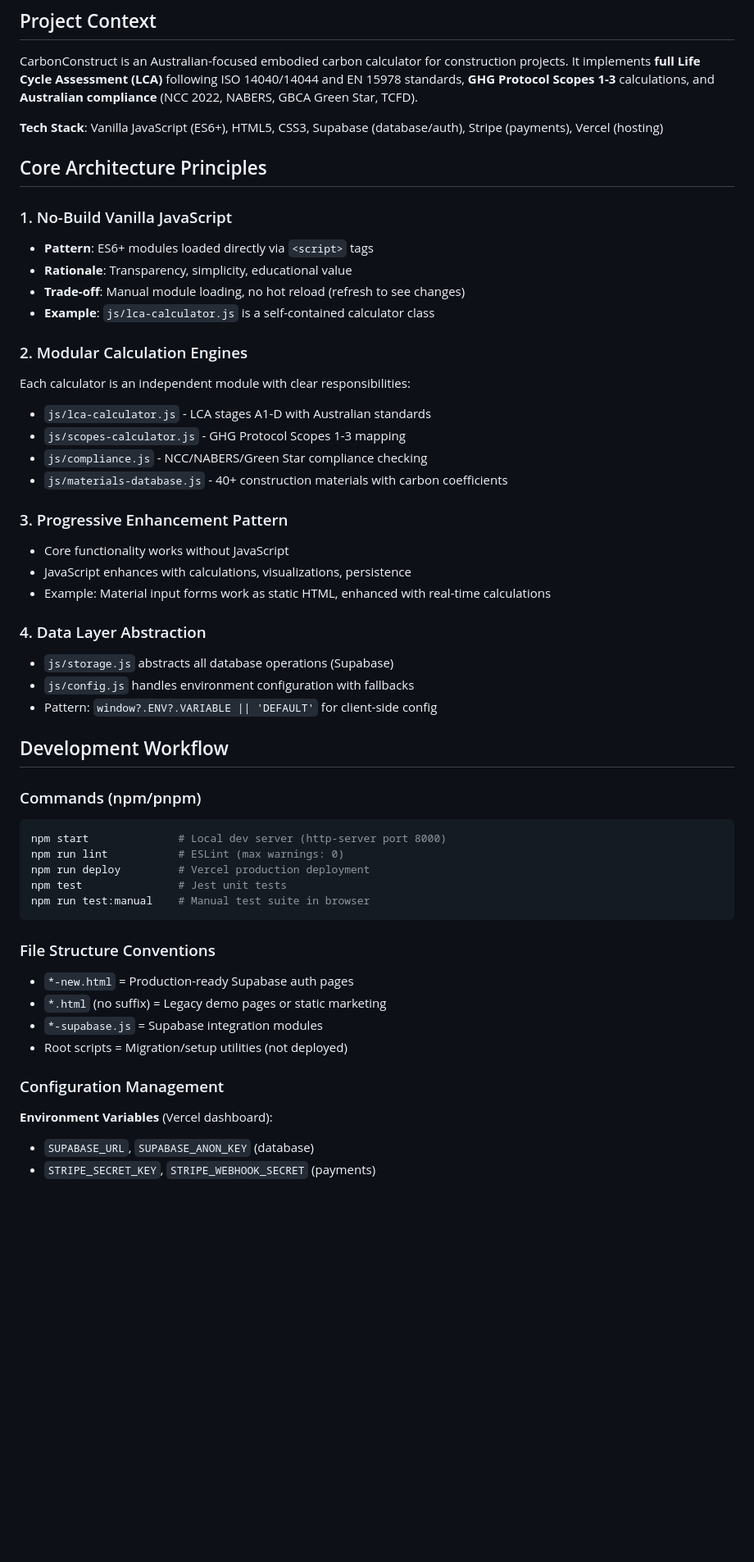
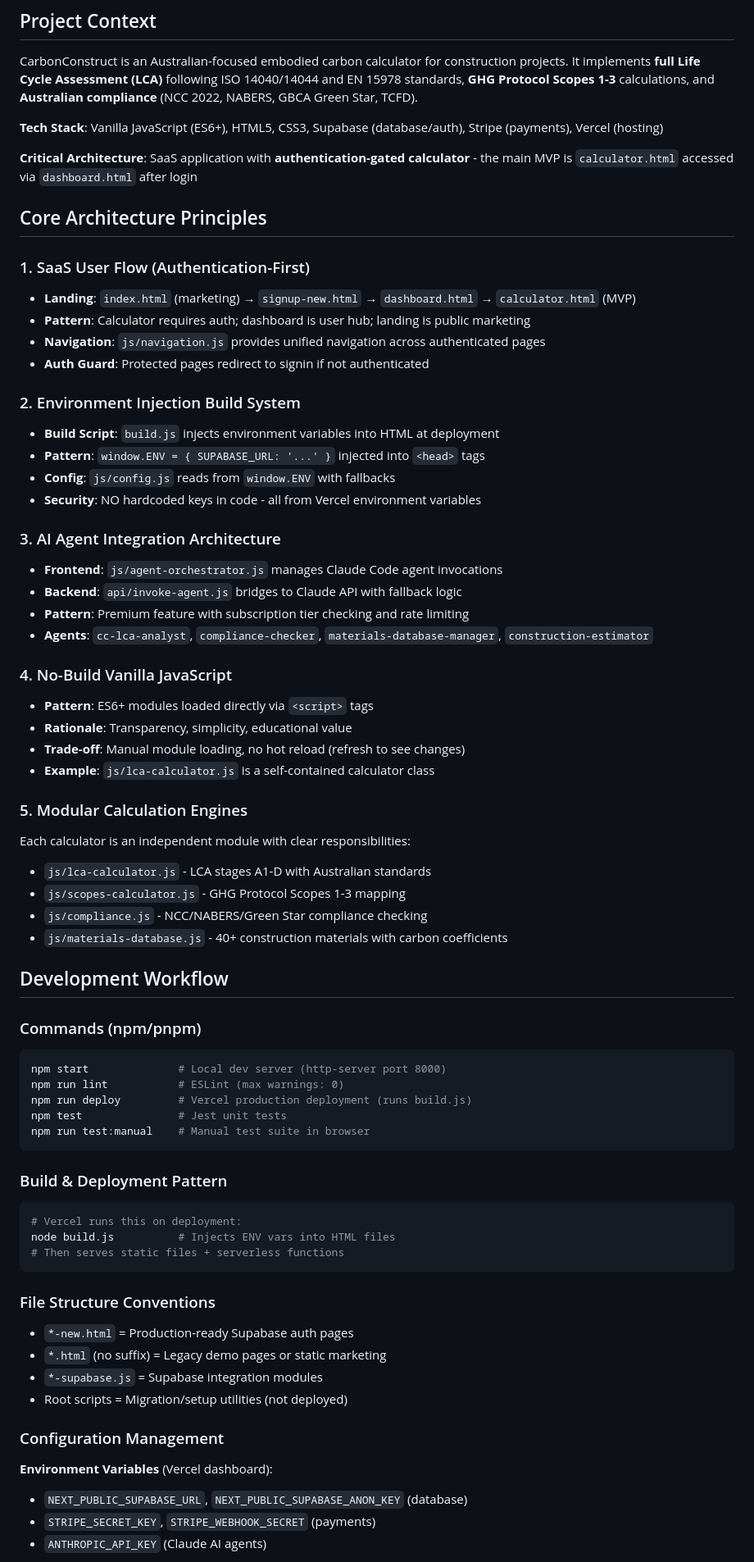
Before and after one commit to stvn101/carbonconstruct_scope_lca, a Markdown page: .github/copilot-instructions.md, the part around one of its changes. Shown at 82% size. Rendered like a GitHub page; blank space fills up the shorter version.

````diff
--- a/.github/copilot-instructions.md
+++ b/.github/copilot-instructions.md
@@ -6,30 +6,40 @@ CarbonConstruct is an Australian-focused embodied carbon calculator for construc
 
 **Tech Stack**: Vanilla JavaScript (ES6+), HTML5, CSS3, Supabase (database/auth), Stripe (payments), Vercel (hosting)
 
+**Critical Architecture**: SaaS application with **authentication-gated calculator** - the main MVP is `calculator.html` accessed via `dashboard.html` after login
+
 ## Core Architecture Principles
 
-### 1. No-Build Vanilla JavaScript
+### 1. SaaS User Flow (Authentication-First)
+- **Landing**: `index.html` (marketing) → `signup-new.html` → `dashboard.html` → `calculator.html` (MVP)
+- **Pattern**: Calculator requires auth; dashboard is user hub; landing is public marketing
+- **Navigation**: `js/navigation.js` provides unified navigation across authenticated pages
+- **Auth Guard**: Protected pages redirect to signin if not authenticated
+
+### 2. Environment Injection Build System
+- **Build Script**: `build.js` injects environment variables into HTML at deployment
+- **Pattern**: `window.ENV = { SUPABASE_URL: '...' }` injected into `<head>` tags
+- **Config**: `js/config.js` reads from `window.ENV` with fallbacks
+- **Security**: NO hardcoded keys in code - all from Vercel environment variables
+
+### 3. AI Agent Integration Architecture
+- **Frontend**: `js/agent-orchestrator.js` manages Claude Code agent invocations
+- **Backend**: `api/invoke-agent.js` bridges to Claude API with fallback logic
+- **Pattern**: Premium feature with subscription tier checking and rate limiting
+- **Agents**: `cc-lca-analyst`, `compliance-checker`, `materials-database-manager`, `construction-estimator`
+
+### 4. No-Build Vanilla JavaScript
 - **Pattern**: ES6+ modules loaded directly via `<script>` tags
 - **Rationale**: Transparency, simplicity, educational value
 - **Trade-off**: Manual module loading, no hot reload (refresh to see changes)
 - **Example**: `js/lca-calculator.js` is a self-contained calculator class
 
-### 2. Modular Calculation Engines
+### 5. Modular Calculation Engines
 Each calculator is an independent module with clear responsibilities:
 - `js/lca-calculator.js` - LCA stages A1-D with Australian standards
 - `js/scopes-calculator.js` - GHG Protocol Scopes 1-3 mapping
 - `js/compliance.js` - NCC/NABERS/Green Star compliance checking
 - `js/materials-database.js` - 40+ construction materials with carbon coefficients
-
-### 3. Progressive Enhancement Pattern
-- Core functionality works without JavaScript
-- JavaScript enhances with calculations, visualizations, persistence
-- Example: Material input forms work as static HTML, enhanced with real-time calculations
-
-### 4. Data Layer Abstraction
-- `js/storage.js` abstracts all database operations (Supabase)
-- `js/config.js` handles environment configuration with fallbacks
-- Pattern: `window?.ENV?.VARIABLE || 'DEFAULT'` for client-side config
 
 ## Development Workflow
 
@@ -37,9 +47,16 @@ Each calculator is an independent module with clear responsibilities:
 ```bash
 npm start              # Local dev server (http-server port 8000)
 npm run lint           # ESLint (max warnings: 0)
-npm run deploy         # Vercel production deployment
+npm run deploy         # Vercel production deployment (runs build.js)
 npm test               # Jest unit tests
 npm run test:manual    # Manual test suite in browser
+```
+
+### Build & Deployment Pattern
+```bash
+# Vercel runs this on deployment:
+node build.js          # Injects ENV vars into HTML files
+# Then serves static files + serverless functions
 ```
 
 ### File Structure Conventions
@@ -50,6 +67,7 @@ npm run test:manual    # Manual test suite in browser
 
 ### Configuration Management
 **Environment Variables** (Vercel dashboard):
-- `SUPABASE_URL`, `SUPABASE_ANON_KEY` (database)
+- `NEXT_PUBLIC_SUPABASE_URL`, `NEXT_PUBLIC_SUPABASE_ANON_KEY` (database)
 - `STRIPE_SECRET_KEY`, `STRIPE_WEBHOOK_SECRET` (payments)
+- `ANTHROPIC_API_KEY` (Claude AI agents)
 
````
Also changed, not shown: other parts of .github/copilot-instructions.md (+46 -39 lines).
